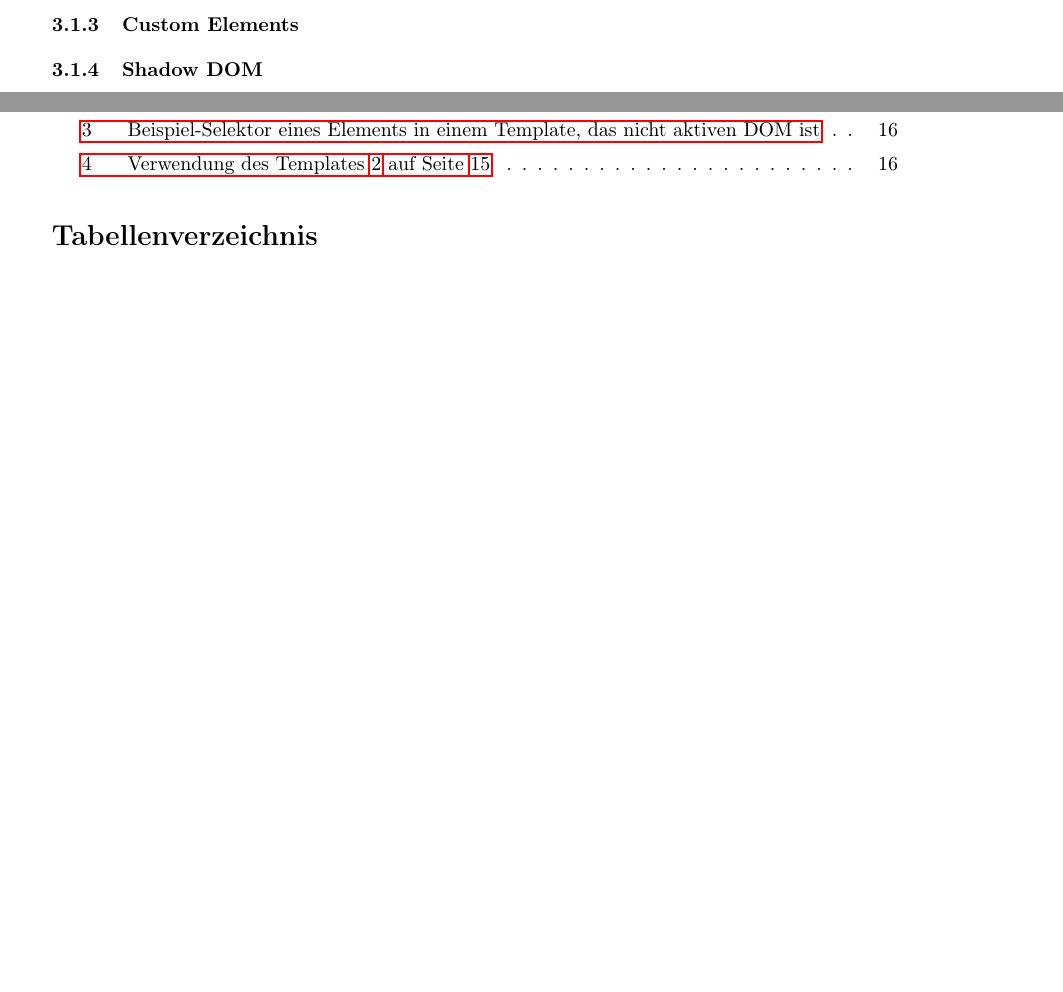
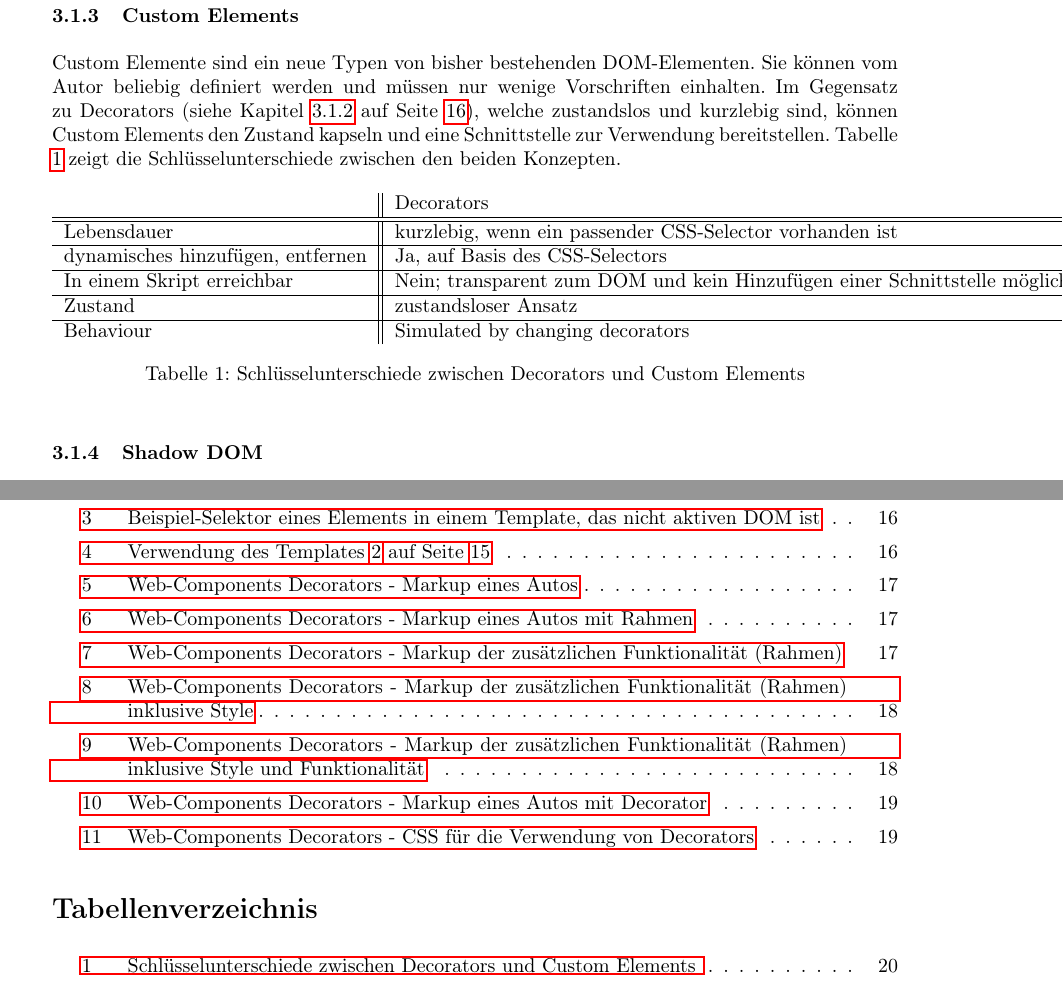
Before and after one commit to Gbeschbacher/bachelorarbeit_2, a LaTeX document (Bakk.tex, which reads Kapitel3/CustomElements.tex): two parts of pages 22 and 24 of 25 before the commit and two parts of pages 26 and 28 of 29 after it, joined at a grey line, cut so that both start at the same text, the shorter picture padded with empty space. Compiled offline with pdfLaTeX.

Commit message:
starting to write chapter custom templates

```diff
--- /dev/null
+++ b/Kapitel3/CustomElements.tex
@@ -0,0 +1,27 @@
+\subsubsection{Custom Elements}
+\label{sec:3_WC_Elements}
+
+Custom Elemente sind ein neue Typen von bisher bestehenden DOM-Elementen. Sie können vom Autor beliebig definiert werden und müssen nur wenige Vorschriften einhalten. Im Gegensatz zu Decorators (siehe Kapitel \ref{sec:3_WC_Decorators} auf Seite \pageref{sec:3_WC_Decorators}), welche zustandslos und kurzlebig sind, können Custom Elements den Zustand kapseln und eine Schnittstelle zur Verwendung bereitstellen. Tabelle \ref{tab:Unterschiede} zeigt die Schlüsselunterschiede zwischen den beiden Konzepten.
+
+\begin{table}[h]
+\centering
+\begin{tabular}{ l || l | l}
+& Decorators & Custom Elements \\
+\hline
+\hline
+Lebensdauer & kurzlebig, wenn ein passender CSS-Selector vorhanden ist & stabil, angepasst an die Lebensdauer des Elements\\
+\hline
+dynamisches hinzufügen, entfernen & Ja, auf Basis des CSS-Selectors & Nein; einmalig (bei der Erstellung des Elements)\\
+\hline
+In einem Skript erreichbar& Nein; transparent zum DOM und kein Hinzufügen einer Schnittstelle möglich & Ja, im DOM erreichbar und eventuell vorhandene Schnittstelle\\
+\hline
+Zustand & zustandsloser Ansatz & zustandsorientiertes DOM-Objekt \\
+\hline
+Behaviour & Simulated by changing decorators & First-class using script and events \\
+\end{tabular}
+\caption[
+Schlüsselunterschiede zwischen Decorators und Custom Elements
+]
+{Schlüsselunterschiede zwischen Decorators und Custom Elements}
+\label{tab:Unterschiede}
+\end{table}
```
Also changed, not shown: Bibliography.bib (+8 -0 lines), Kapitel3/Decorators.tex (+1 -1 lines), Kapitel3/Templates.tex (+2 -1 lines), Kapitel_3.tex (+3 -4 lines).
